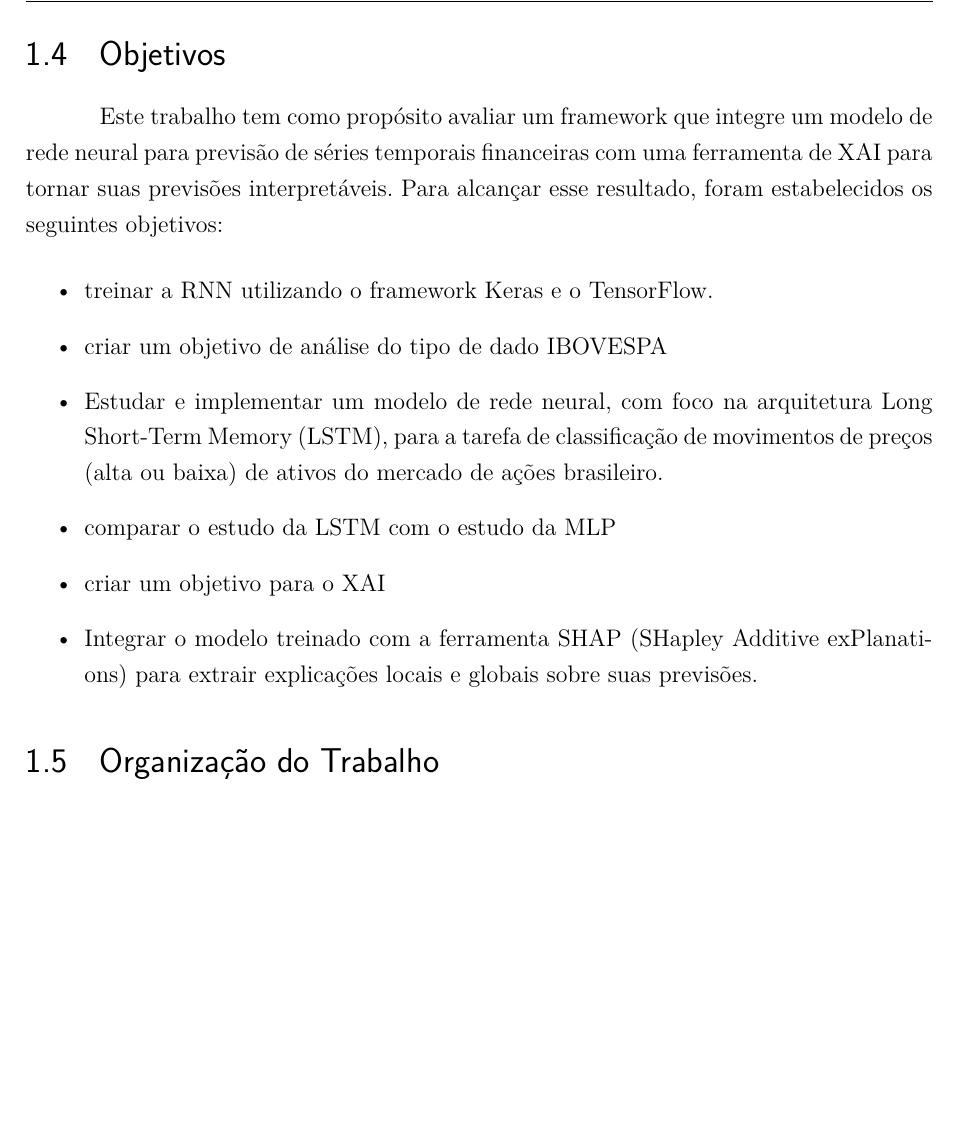
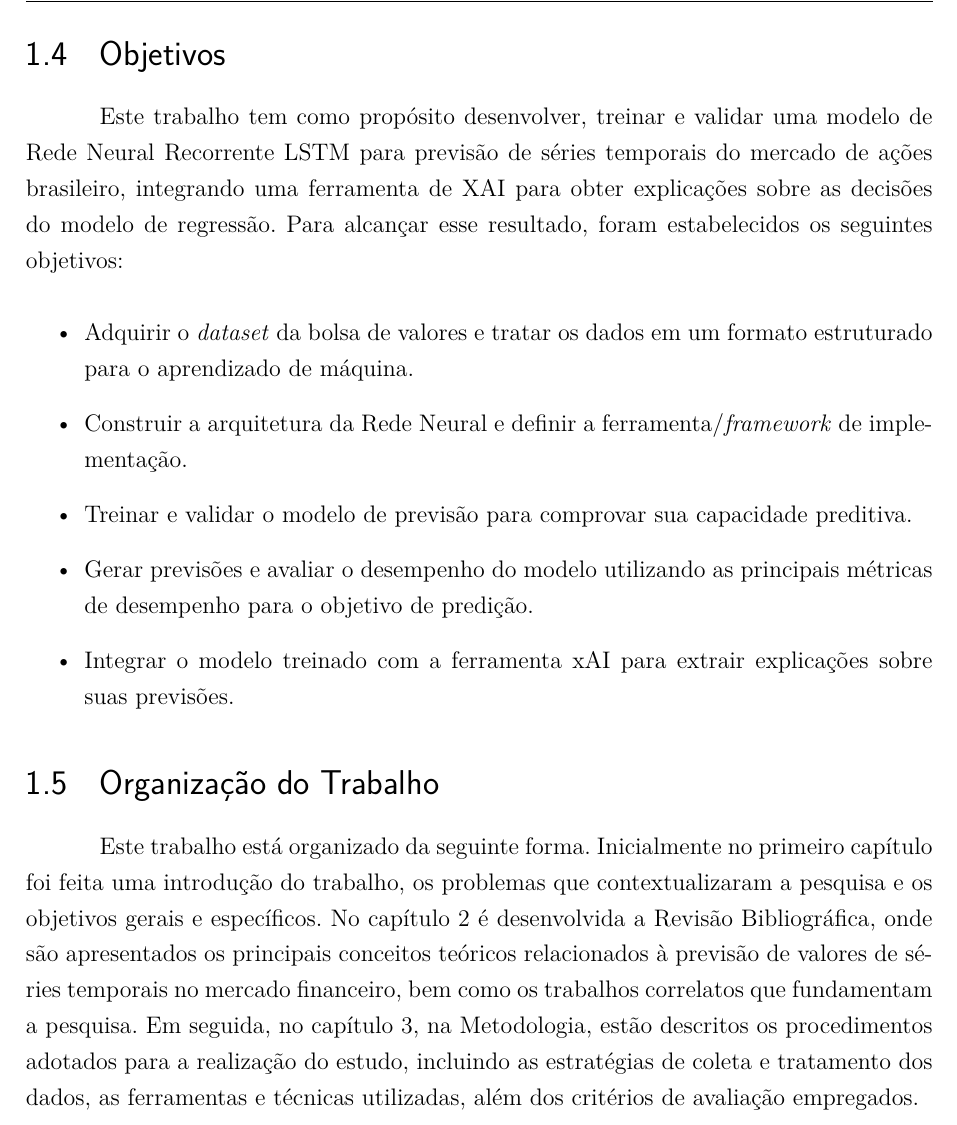
Before and after one commit to FHansen98/tcc-previsao-mercado-acoes-xai, a LaTeX thesis (template-latex-tcc/latex/tcc.tex, which reads template-latex-tcc/latex/editaveis/introducao.tex): part of page 16 of 34, cut so that both start at the same text, the shorter picture padded with empty space. Compiled offline with pdfLaTeX.

Commit message:
feat: objetivos e organizacao do trabalho

```diff
--- a/template-latex-tcc/latex/editaveis/introducao.tex
+++ b/template-latex-tcc/latex/editaveis/introducao.tex
@@ -48,20 +48,19 @@ Dessa forma, o estudo contribui para o avanço de sistemas de análise financeir
 
 \section{Objetivos}
 
-Este trabalho tem como propósito avaliar um framework que integre um modelo de rede neural para previsão de séries temporais financeiras com uma ferramenta de XAI para tornar suas previsões interpretáveis. Para alcançar esse resultado, foram estabelecidos os seguintes objetivos:
+Este trabalho tem como propósito desenvolver, treinar e validar uma modelo de Rede Neural Recorrente LSTM para previsão de séries temporais do mercado de ações brasileiro, integrando uma ferramenta de XAI para obter explicações sobre as decisões do modelo de regressão. Para alcançar esse resultado, foram estabelecidos os seguintes objetivos:
+
 \begin{itemize}
-    \item treinar a RNN utilizando o framework Keras e o TensorFlow.
-    \item criar um objetivo de análise do tipo de dado IBOVESPA
-    \item Estudar e implementar um modelo de rede neural, com foco na arquitetura Long Short-Term Memory (LSTM), para a tarefa de classificação de movimentos de preços (alta ou baixa) de ativos do mercado de ações brasileiro.
-    \item comparar o estudo da LSTM com o estudo da MLP
-    \item criar um objetivo para o XAI
-    \item Integrar o modelo treinado com a ferramenta SHAP (SHapley Additive exPlanations) para extrair explicações locais e globais sobre suas previsões.
-    % \item Avaliar o desempenho do modelo preditivo por meio de métricas de classificação, como acurácia, precisão, recall e F1-Score.
-    % \item Analisar os insights gerados pelo SHAP para identificar as variáveis de entrada (features) e os padrões temporais que mais influenciam as decisões do modelo.
+    \item Adquirir o \textit{dataset} da bolsa de valores e tratar os dados em um formato estruturado para o aprendizado de máquina.
+    \item Construir a arquitetura da Rede Neural e definir a ferramenta/\textit{framework} de implementação.
+    \item Treinar e validar o modelo de previsão para comprovar sua capacidade preditiva.
+    \item Gerar previsões e avaliar o desempenho do modelo utilizando as principais métricas de desempenho para o objetivo de predição.
+    \item Integrar o modelo treinado com a ferramenta xAI para extrair explicações sobre suas previsões.
 \end{itemize}
 
 \section{Organização do Trabalho}
 
+Este trabalho está organizado da seguinte forma. Inicialmente no primeiro capítulo foi feita uma introdução do trabalho, os problemas que contextualizaram a pesquisa e os objetivos gerais e específicos. No capítulo 2 é desenvolvida a Revisão Bibliográfica, onde são apresentados os principais conceitos teóricos relacionados à previsão de valores de séries temporais no mercado financeiro, bem como os trabalhos correlatos que fundamentam a pesquisa. Em seguida, no capítulo 3, na Metodologia, estão descritos os procedimentos adotados para a realização do estudo, incluindo as estratégias de coleta e tratamento dos dados, as ferramentas e técnicas utilizadas, além dos critérios de avaliação empregados.
 
 % Reescrever esse parágrafo e Metodologia vai aqui?
 % A metodologia adotada será de natureza experimental e quantitativa. Será desenvolvida uma rede neural LSTM utilizando as bibliotecas Keras e TensorFlow. O modelo será treinado com dados históricos de ativos do índice Bovespa (IBOVESPA), utilizando indicadores de análise técnica como features. A tarefa de previsão será a classificação binária do movimento de preço para o dia seguinte. Após o treinamento, a ferramenta SHAP será aplicada para gerar visualizações e análises que expliquem as previsões do modelo.
```
